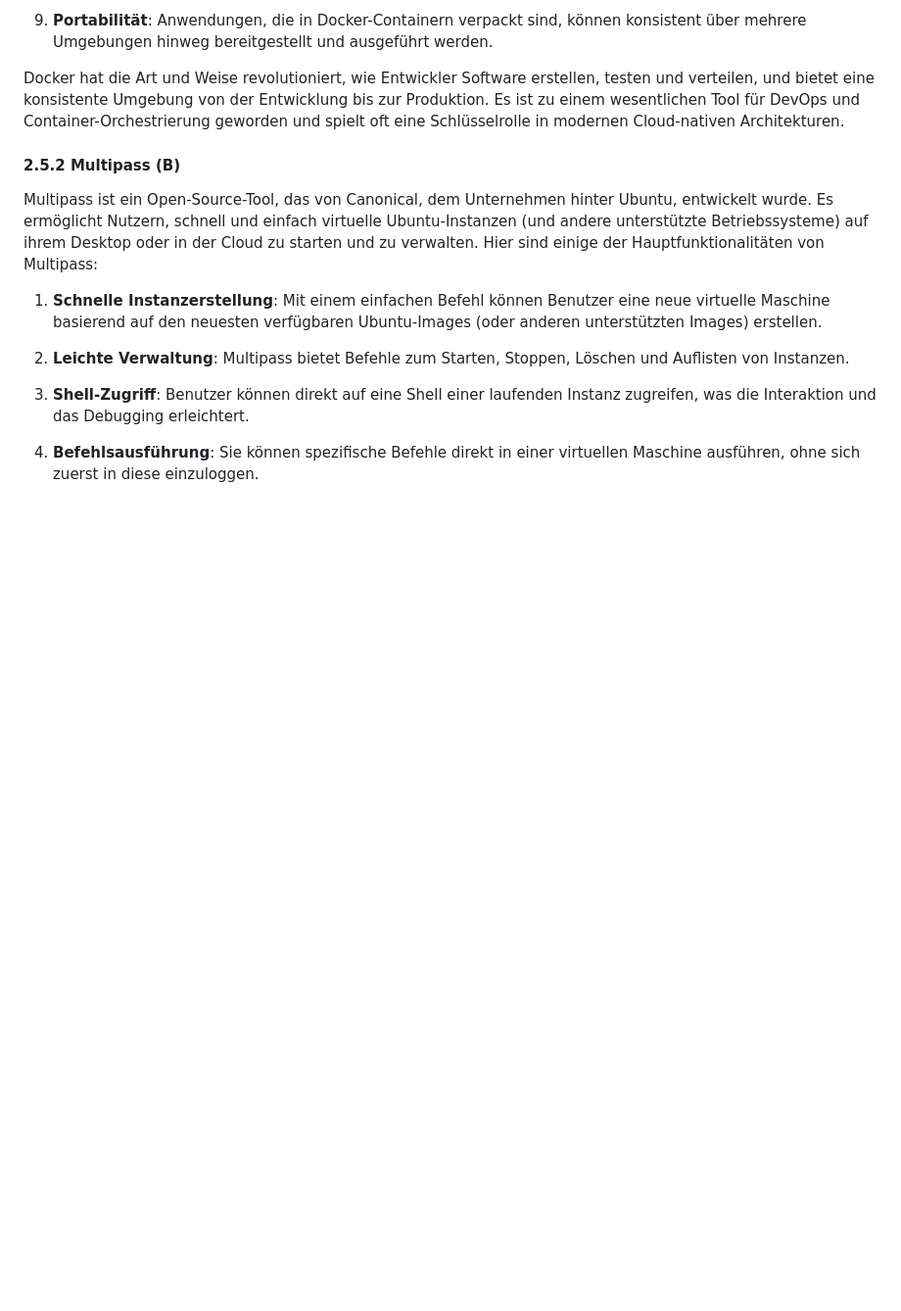
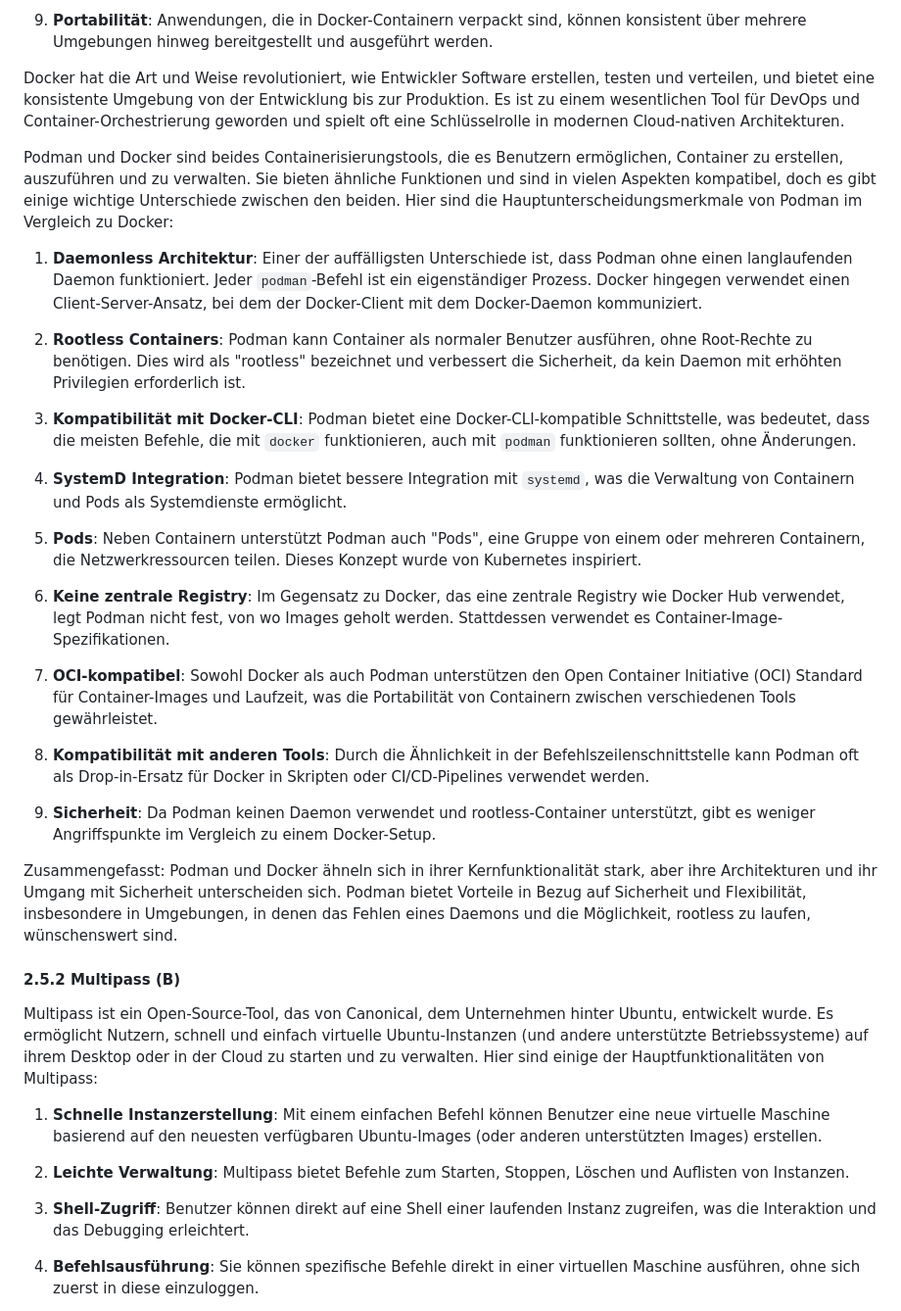
Before and after one commit to kweronek/SOA, a Markdown page: 2-BoilerPlate/README.md, the part around the change. Shown: that part at 98% size. GitHub-like rendering; blank space fills up the shorter version.

```diff
--- a/2-BoilerPlate/README.md
+++ b/2-BoilerPlate/README.md
@@ -172,6 +172,29 @@ Docker ist ein Open-Source-Tool zur Automatisierung des Bereitstellens von Anwen
 9. **Portabilität**: Anwendungen, die in Docker-Containern verpackt sind, können konsistent über mehrere Umgebungen hinweg bereitgestellt und ausgeführt werden.
 
 Docker hat die Art und Weise revolutioniert, wie Entwickler Software erstellen, testen und verteilen, und bietet eine konsistente Umgebung von der Entwicklung bis zur Produktion. Es ist zu einem wesentlichen Tool für DevOps und Container-Orchestrierung geworden und spielt oft eine Schlüsselrolle in modernen Cloud-nativen Architekturen.
+
+Podman und Docker sind beides Containerisierungstools, die es Benutzern ermöglichen, Container zu erstellen, auszuführen und zu verwalten. Sie bieten ähnliche Funktionen und sind in vielen Aspekten kompatibel, doch es gibt einige wichtige Unterschiede zwischen den beiden. Hier sind die Hauptunterscheidungsmerkmale von Podman im Vergleich zu Docker:
+
+1. **Daemonless Architektur**: Einer der auffälligsten Unterschiede ist, dass Podman ohne einen langlaufenden Daemon funktioniert. Jeder `podman`-Befehl ist ein eigenständiger Prozess. Docker hingegen verwendet einen Client-Server-Ansatz, bei dem der Docker-Client mit dem Docker-Daemon kommuniziert.
+
+2. **Rootless Containers**: Podman kann Container als normaler Benutzer ausführen, ohne Root-Rechte zu benötigen. Dies wird als "rootless" bezeichnet und verbessert die Sicherheit, da kein Daemon mit erhöhten Privilegien erforderlich ist.
+
+3. **Kompatibilität mit Docker-CLI**: Podman bietet eine Docker-CLI-kompatible Schnittstelle, was bedeutet, dass die meisten Befehle, die mit `docker` funktionieren, auch mit `podman` funktionieren sollten, ohne Änderungen.
+
+4. **SystemD Integration**: Podman bietet bessere Integration mit `systemd`, was die Verwaltung von Containern und Pods als Systemdienste ermöglicht.
+
+5. **Pods**: Neben Containern unterstützt Podman auch "Pods", eine Gruppe von einem oder mehreren Containern, die Netzwerkressourcen teilen. Dieses Konzept wurde von Kubernetes inspiriert.
+
+6. **Keine zentrale Registry**: Im Gegensatz zu Docker, das eine zentrale Registry wie Docker Hub verwendet, legt Podman nicht fest, von wo Images geholt werden. Stattdessen verwendet es Container-Image-Spezifikationen.
+
+7. **OCI-kompatibel**: Sowohl Docker als auch Podman unterstützen den Open Container Initiative (OCI) Standard für Container-Images und Laufzeit, was die Portabilität von Containern zwischen verschiedenen Tools gewährleistet.
+
+8. **Kompatibilität mit anderen Tools**: Durch die Ähnlichkeit in der Befehlszeilenschnittstelle kann Podman oft als Drop-in-Ersatz für Docker in Skripten oder CI/CD-Pipelines verwendet werden.
+
+9. **Sicherheit**: Da Podman keinen Daemon verwendet und rootless-Container unterstützt, gibt es weniger Angriffspunkte im Vergleich zu einem Docker-Setup.
+
+Zusammengefasst: Podman und Docker ähneln sich in ihrer Kernfunktionalität stark, aber ihre Architekturen und ihr Umgang mit Sicherheit unterscheiden sich. Podman bietet Vorteile in Bezug auf Sicherheit und Flexibilität, insbesondere in Umgebungen, in denen das Fehlen eines Daemons und die Möglichkeit, rootless zu laufen, wünschenswert sind.
+
 #### 2.5.2 Multipass (B)
 Multipass ist ein Open-Source-Tool, das von Canonical, dem Unternehmen hinter Ubuntu, entwickelt wurde. Es ermöglicht Nutzern, schnell und einfach virtuelle Ubuntu-Instanzen (und andere unterstützte Betriebssysteme) auf ihrem Desktop oder in der Cloud zu starten und zu verwalten. Hier sind einige der Hauptfunktionalitäten von Multipass:
 
```
